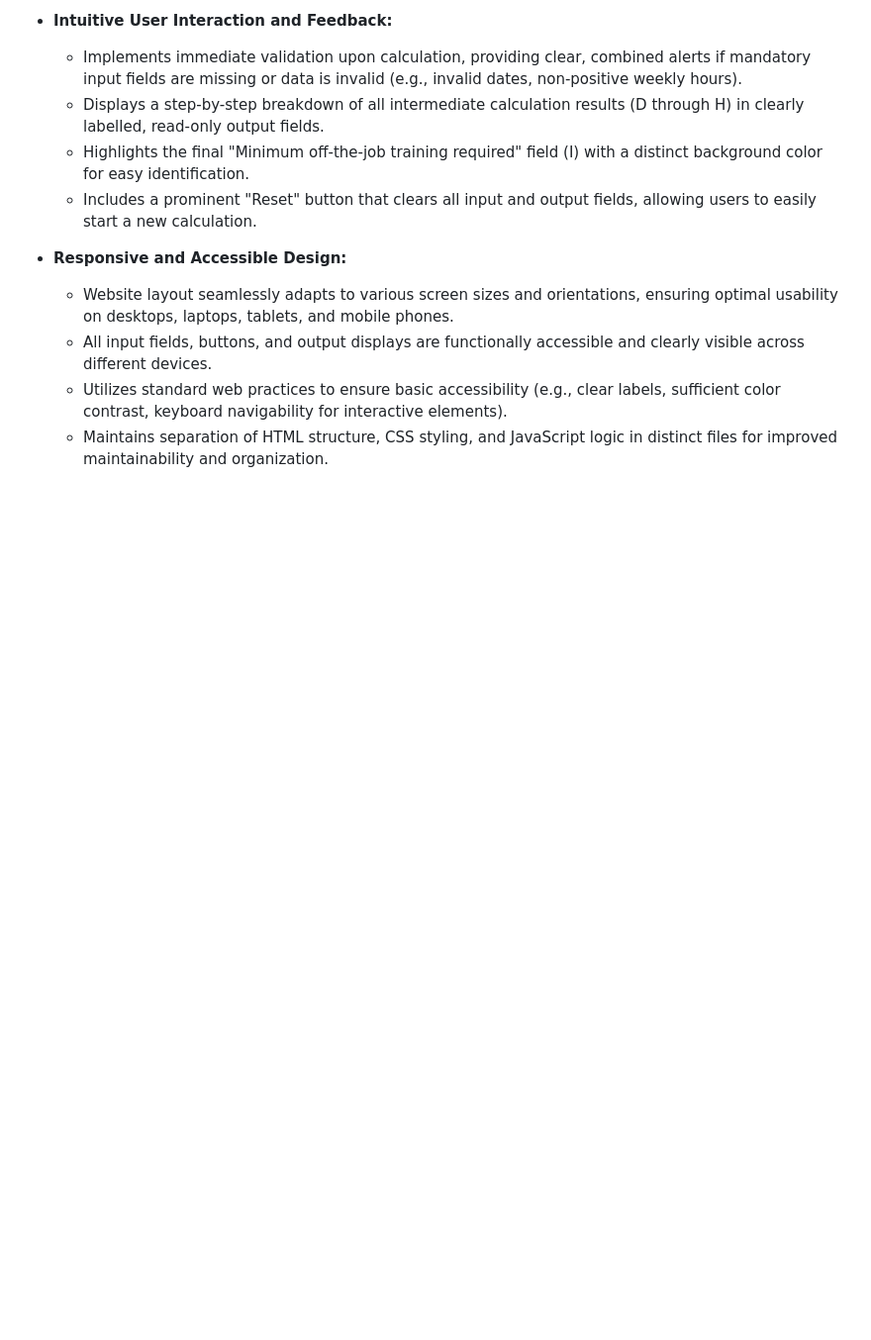
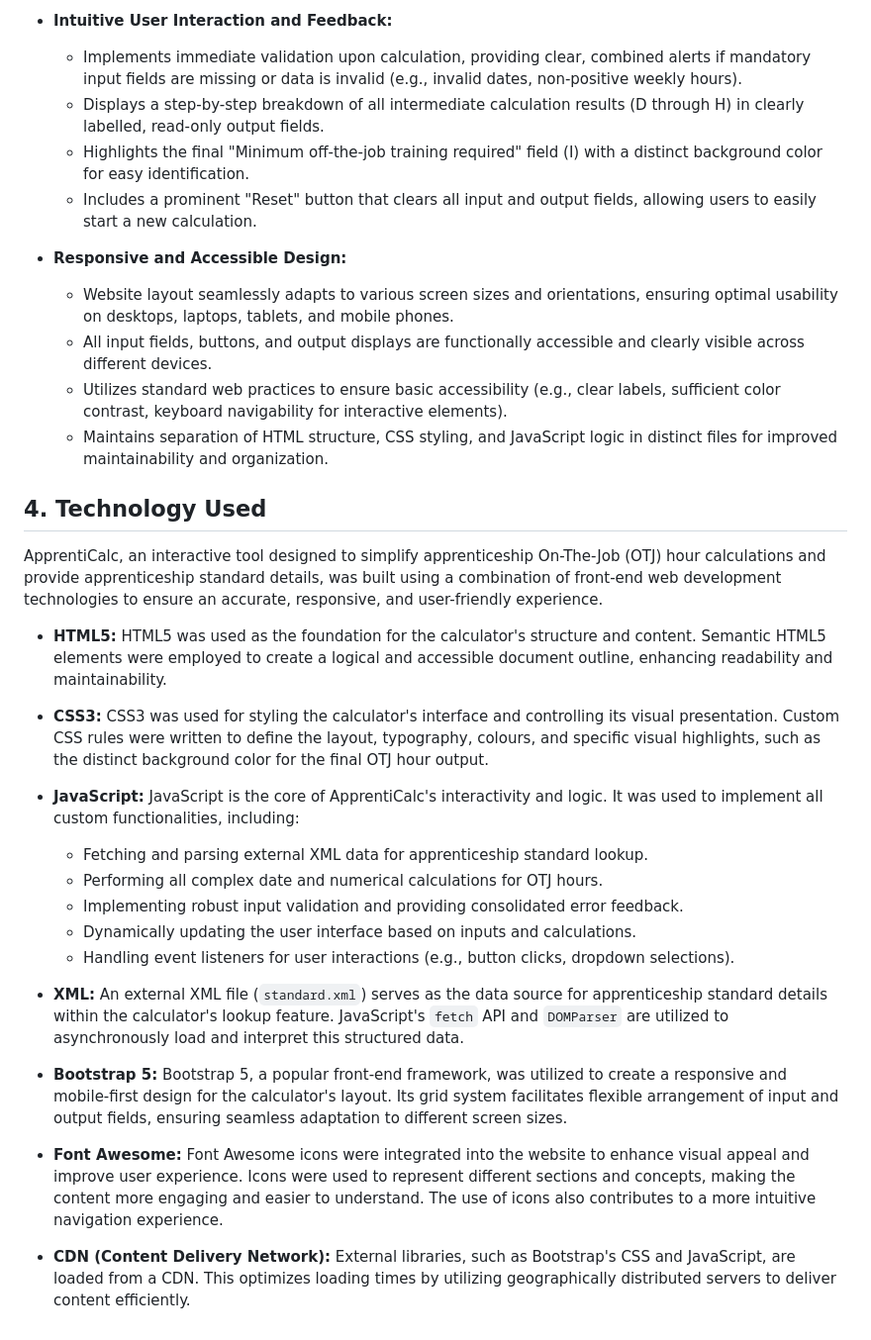
Before and after one commit to jdpclarke/Milestone-Project-2, a Markdown page: README.md, the part around the change. Shown: that part at 99% size. GitHub-like rendering; blank space fills up the shorter version.

Commit message:
Added the technology used section. This includes all that were used as part of the files including the JS scripts and XML use

```diff
--- a/README.md
+++ b/README.md
@@ -195,3 +195,26 @@ All images used on the website are optimised for web performance to ensure fast
   - All input fields, buttons, and output displays are functionally accessible and clearly visible across different devices.
   - Utilizes standard web practices to ensure basic accessibility (e.g., clear labels, sufficient color contrast, keyboard navigability for interactive elements).
   - Maintains separation of HTML structure, CSS styling, and JavaScript logic in distinct files for improved maintainability and organization.
+
+## 4. Technology Used
+
+ApprentiCalc, an interactive tool designed to simplify apprenticeship On-The-Job (OTJ) hour calculations and provide apprenticeship standard details, was built using a combination of front-end web development technologies to ensure an accurate, responsive, and user-friendly experience.
+
+- **HTML5:** HTML5 was used as the foundation for the calculator's structure and content. Semantic HTML5 elements were employed to create a logical and accessible document outline, enhancing readability and maintainability.
+
+- **CSS3:** CSS3 was used for styling the calculator's interface and controlling its visual presentation. Custom CSS rules were written to define the layout, typography, colours, and specific visual highlights, such as the distinct background color for the final OTJ hour output.
+
+- **JavaScript:** JavaScript is the core of ApprentiCalc's interactivity and logic. It was used to implement all custom functionalities, including:
+  - Fetching and parsing external XML data for apprenticeship standard lookup.
+  - Performing all complex date and numerical calculations for OTJ hours.
+  - Implementing robust input validation and providing consolidated error feedback.
+  - Dynamically updating the user interface based on inputs and calculations.
+  - Handling event listeners for user interactions (e.g., button clicks, dropdown selections).
+
+- **XML:** An external XML file (`standard.xml`) serves as the data source for apprenticeship standard details within the calculator's lookup feature. JavaScript's `fetch` API and `DOMParser` are utilized to asynchronously load and interpret this structured data.
+
+- **Bootstrap 5:** Bootstrap 5, a popular front-end framework, was utilized to create a responsive and mobile-first design for the calculator's layout. Its grid system facilitates flexible arrangement of input and output fields, ensuring seamless adaptation to different screen sizes.
+
+- **Font Awesome:** Font Awesome icons were integrated into the website to enhance visual appeal and improve user experience. Icons were used to represent different sections and concepts, making the content more engaging and easier to understand. The use of icons also contributes to a more intuitive navigation experience.
+
+- **CDN (Content Delivery Network):** External libraries, such as Bootstrap's CSS and JavaScript, are loaded from a CDN. This optimizes loading times by utilizing geographically distributed servers to deliver content efficiently.
```
